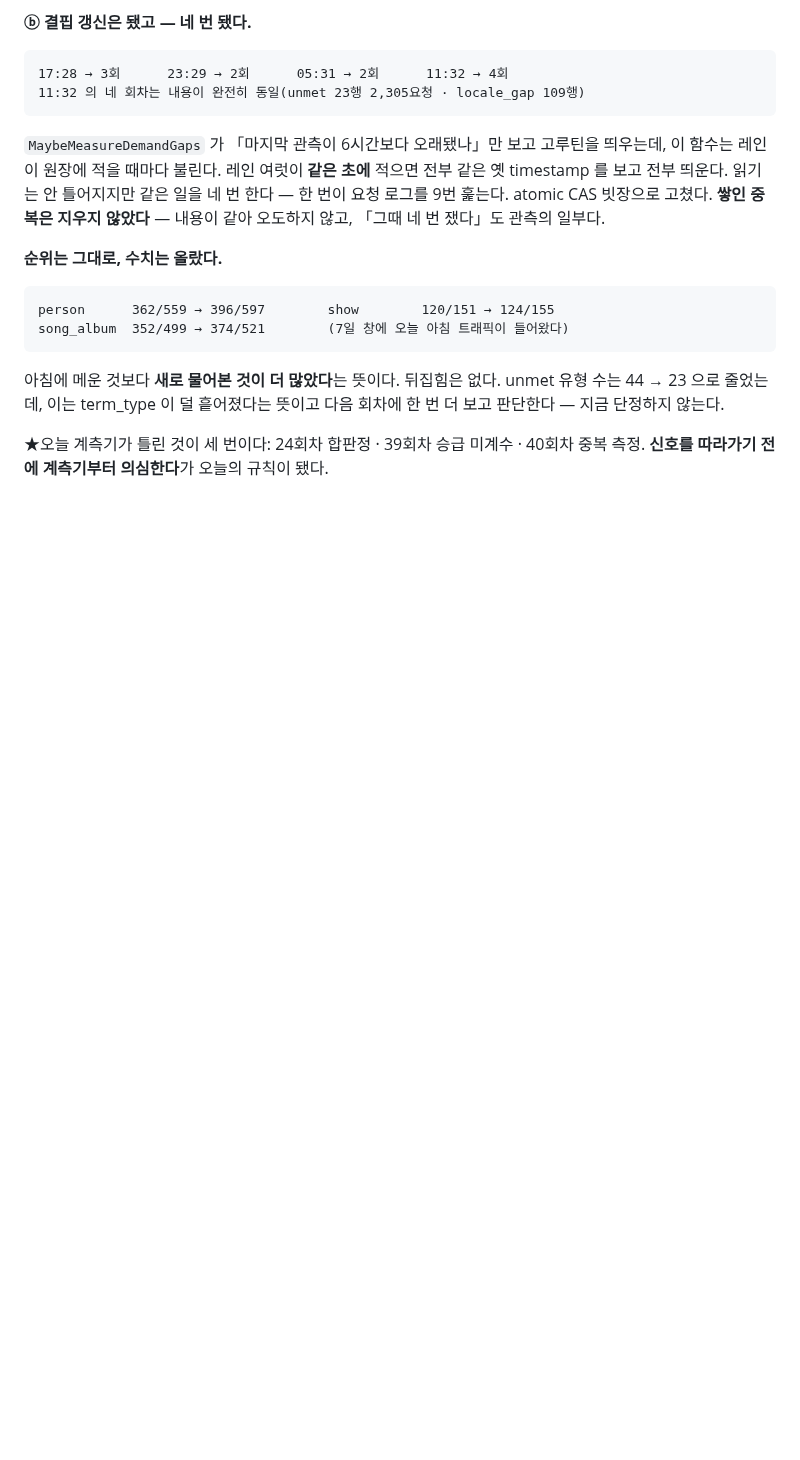
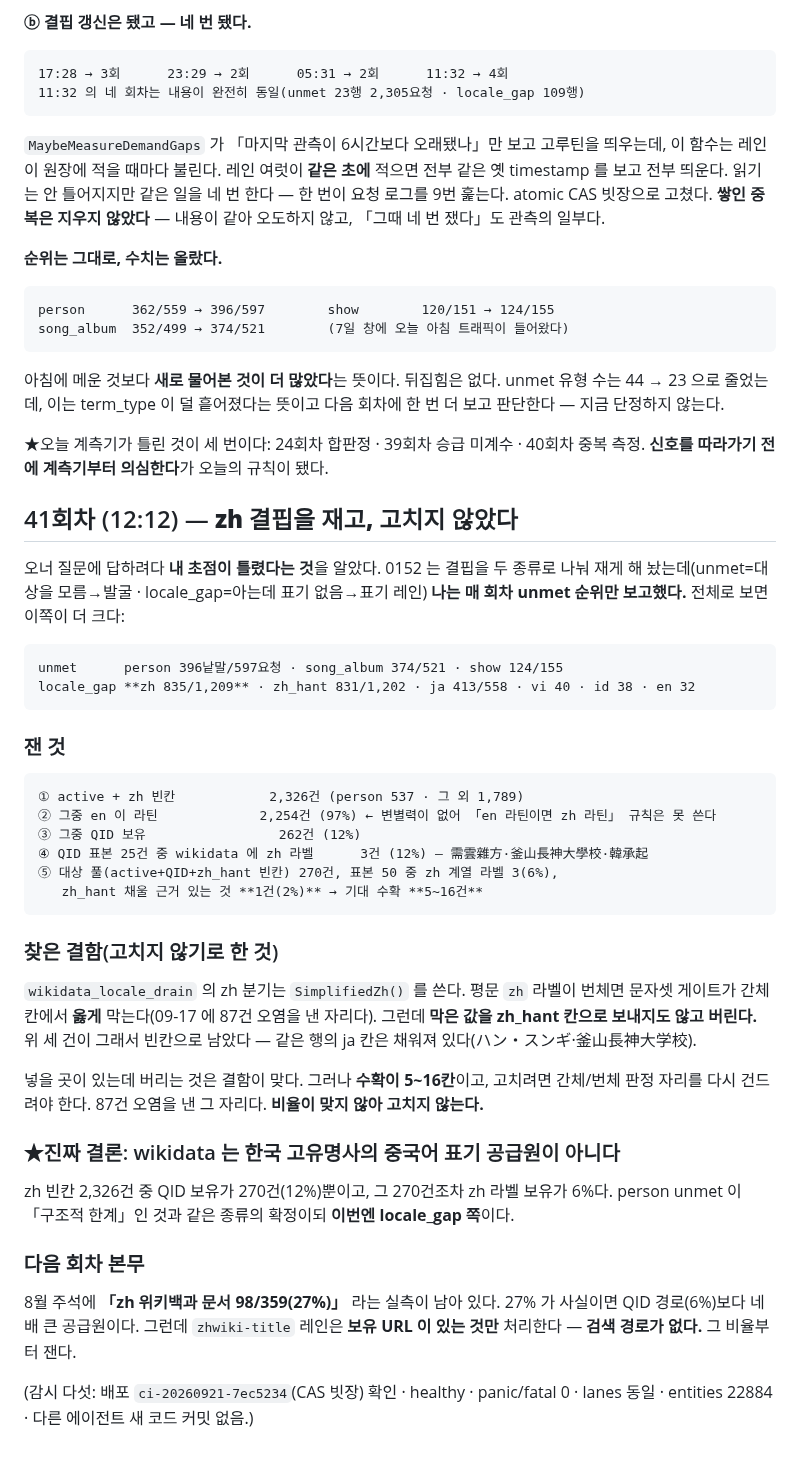
Before and after one commit to rickyjoo73/kdb, a Markdown page: docs/MONITOR_20260920.md, the part around the change. Rendered like a GitHub page; blank space fills up the shorter version.

Commit message:
docs: 41회차 — zh 결핍을 재고 고치지 않았다(수확 5~16칸). wikidata 는 중국어 표기 공급원이 아니다
Co-Authored-By: Claude Opus 5 (1M context) <noreply@anthropic.com>

````diff
--- a/docs/MONITOR_20260920.md
+++ b/docs/MONITOR_20260920.md
@@ -1866,3 +1866,49 @@ unmet 유형 수는 44 → 23 으로 줄었는데, 이는 term_type 이 덜 흩
 
 ★오늘 계측기가 틀린 것이 세 번이다: 24회차 합판정 · 39회차 승급 미계수 · 40회차 중복 측정.
 **신호를 따라가기 전에 계측기부터 의심한다**가 오늘의 규칙이 됐다.
+
+## 41회차 (12:12) — **zh 결핍을 재고, 고치지 않았다**
+
+오너 질문에 답하려다 **내 초점이 틀렸다는 것**을 알았다. 0152 는 결핍을 두 종류로 나눠
+재게 해 놨는데(unmet=대상을 모름→발굴 · locale_gap=아는데 표기 없음→표기 레인) **나는 매
+회차 unmet 순위만 보고했다.** 전체로 보면 이쪽이 더 크다:
+
+```
+unmet      person 396낱말/597요청 · song_album 374/521 · show 124/155
+locale_gap **zh 835/1,209** · zh_hant 831/1,202 · ja 413/558 · vi 40 · id 38 · en 32
+```
+
+### 잰 것
+
+```
+① active + zh 빈칸            2,326건 (person 537 · 그 외 1,789)
+② 그중 en 이 라틴             2,254건 (97%) ← 변별력이 없어 「en 라틴이면 zh 라틴」 규칙은 못 쓴다
+③ 그중 QID 보유                 262건 (12%)
+④ QID 표본 25건 중 wikidata 에 zh 라벨      3건 (12%) — 需雲雜方·釜山長神大學校·韓承起
+⑤ 대상 풀(active+QID+zh_hant 빈칸) 270건, 표본 50 중 zh 계열 라벨 3(6%),
+   zh_hant 채울 근거 있는 것 **1건(2%)** → 기대 수확 **5~16건**
+```
+
+### 찾은 결함(고치지 않기로 한 것)
+
+`wikidata_locale_drain` 의 zh 분기는 `SimplifiedZh()` 를 쓴다. 평문 `zh` 라벨이 번체면
+문자셋 게이트가 간체 칸에서 **옳게** 막는다(09-17 에 87건 오염을 낸 자리다). 그런데
+**막은 값을 zh_hant 칸으로 보내지도 않고 버린다.** 위 세 건이 그래서 빈칸으로 남았다 —
+같은 행의 ja 칸은 채워져 있다(ハン・スンギ·釜山長神大学校).
+
+넣을 곳이 있는데 버리는 것은 결함이 맞다. 그러나 **수확이 5~16칸**이고, 고치려면 간체/번체
+판정 자리를 다시 건드려야 한다. 87건 오염을 낸 그 자리다. **비율이 맞지 않아 고치지 않는다.**
+
+### ★진짜 결론: wikidata 는 한국 고유명사의 중국어 표기 공급원이 아니다
+
+zh 빈칸 2,326건 중 QID 보유가 270건(12%)뿐이고, 그 270건조차 zh 라벨 보유가 6%다.
+person unmet 이 「구조적 한계」인 것과 같은 종류의 확정이되 **이번엔 locale_gap 쪽**이다.
+
+### 다음 회차 본무
+
+8월 주석에 **「zh 위키백과 문서 98/359(27%)」** 라는 실측이 남아 있다. 27% 가 사실이면
+QID 경로(6%)보다 네 배 큰 공급원이다. 그런데 `zhwiki-title` 레인은 **보유 URL 이 있는
+것만** 처리한다 — **검색 경로가 없다.** 그 비율부터 잰다.
+
+(감시 다섯: 배포 `ci-20260921-7ec5234`(CAS 빗장) 확인 · healthy · panic/fatal 0 ·
+lanes 동일 · entities 22884 · 다른 에이전트 새 코드 커밋 없음.)
````
